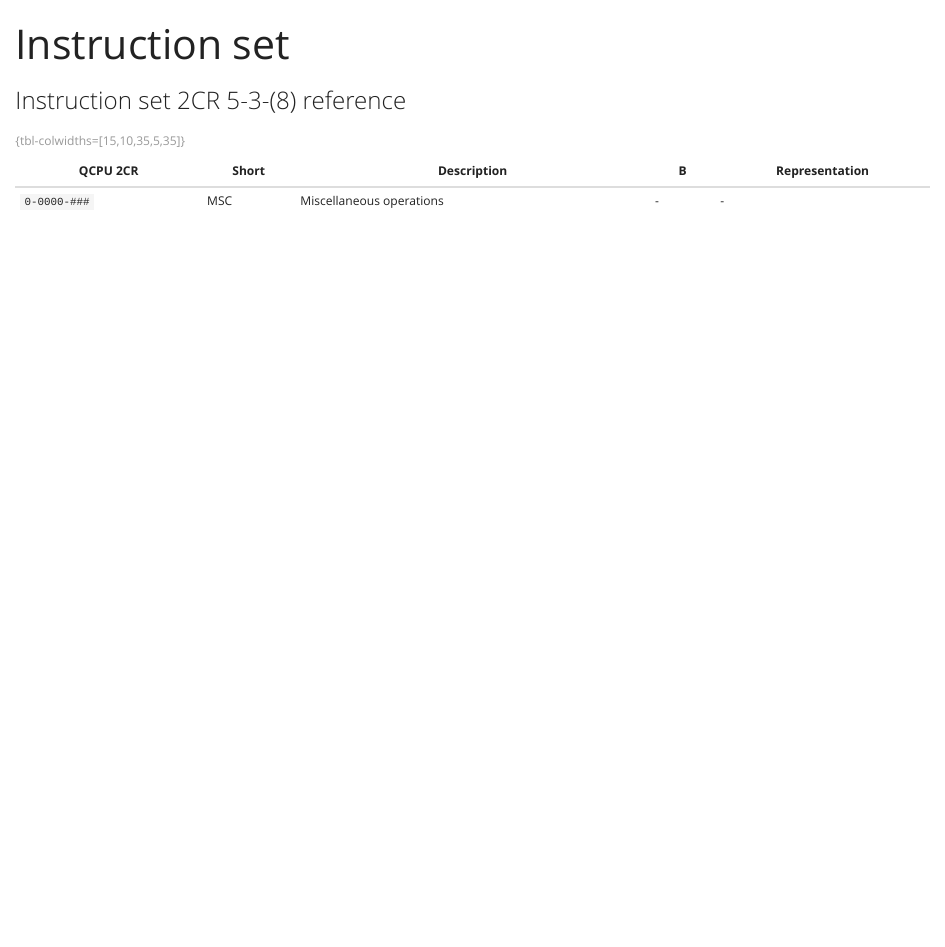
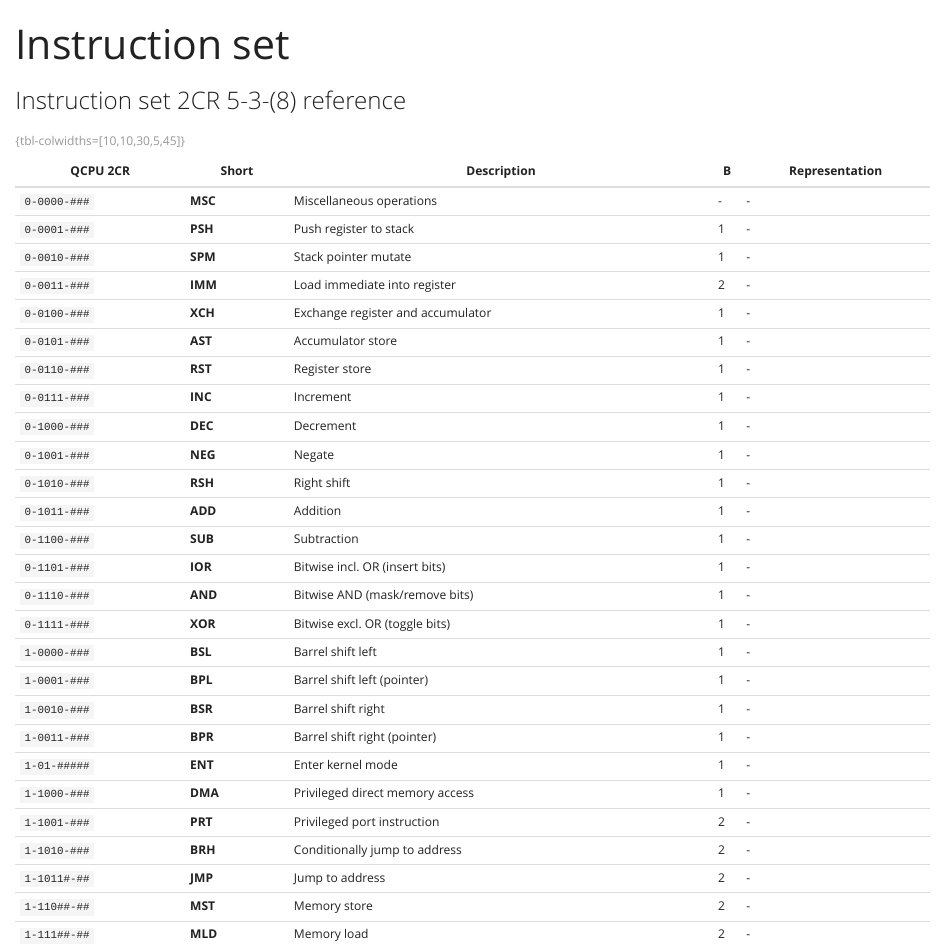
Before and after one commit to QSmally/QCPU, a Quarto document (Pages/index.qmd): the page in a window 1100 px wide, from its top. Rendered offline with R 4.5, knitr and Pandoc in place of Quarto, with nearby package versions.

Commit message:
Instruction set: define instruction list

```diff
--- a/Pages/index.qmd
+++ b/Pages/index.qmd
@@ -4,8 +4,34 @@
 ---
 
 ::: {.column-screen-inset-left}
-| QCPU 2CR     | Short | Description              | B   | Representation |
-|--------------|-------|--------------------------|-----|----------------|
-| `0-0000-###` | MSC   | Miscellaneous operations | -   | -              |
-: {tbl-colwidths=[15,10,35,5,35]}
+| QCPU 2CR     | Short   | Description                       | B | Representation |
+|--------------+---------+-----------------------------------+---+----------------|
+| `0-0000-###` | **MSC** | Miscellaneous operations          | - | -              |
+| `0-0001-###` | **PSH** | Push register to stack            | 1 | -              |
+| `0-0010-###` | **SPM** | Stack pointer mutate              | 1 | -              |
+| `0-0011-###` | **IMM** | Load immediate into register      | 2 | -              |
+| `0-0100-###` | **XCH** | Exchange register and accumulator | 1 | -              |
+| `0-0101-###` | **AST** | Accumulator store                 | 1 | -              |
+| `0-0110-###` | **RST** | Register store                    | 1 | -              |
+| `0-0111-###` | **INC** | Increment                         | 1 | -              |
+| `0-1000-###` | **DEC** | Decrement                         | 1 | -              |
+| `0-1001-###` | **NEG** | Negate                            | 1 | -              |
+| `0-1010-###` | **RSH** | Right shift                       | 1 | -              |
+| `0-1011-###` | **ADD** | Addition                          | 1 | -              |
+| `0-1100-###` | **SUB** | Subtraction                       | 1 | -              |
+| `0-1101-###` | **IOR** | Bitwise incl. OR (insert bits)    | 1 | -              |
+| `0-1110-###` | **AND** | Bitwise AND (mask/remove bits)    | 1 | -              |
+| `0-1111-###` | **XOR** | Bitwise excl. OR (toggle bits)    | 1 | -              |
+| `1-0000-###` | **BSL** | Barrel shift left                 | 1 | -              |
+| `1-0001-###` | **BPL** | Barrel shift left (pointer)       | 1 | -              |
+| `1-0010-###` | **BSR** | Barrel shift right                | 1 | -              |
+| `1-0011-###` | **BPR** | Barrel shift right (pointer)      | 1 | -              |
+| `1-01-#####` | **ENT** | Enter kernel mode                 | 1 | -              |
+| `1-1000-###` | **DMA** | Privileged direct memory access   | 1 | -              |
+| `1-1001-###` | **PRT** | Privileged port instruction       | 2 | -              |
+| `1-1010-###` | **BRH** | Conditionally jump to address     | 2 | -              |
+| `1-1011#-##` | **JMP** | Jump to address                   | 2 | -              |
+| `1-110##-##` | **MST** | Memory store                      | 2 | -              |
+| `1-111##-##` | **MLD** | Memory load                       | 2 | -              |
+: {tbl-colwidths=[10,10,30,5,45]}
 :::
```
